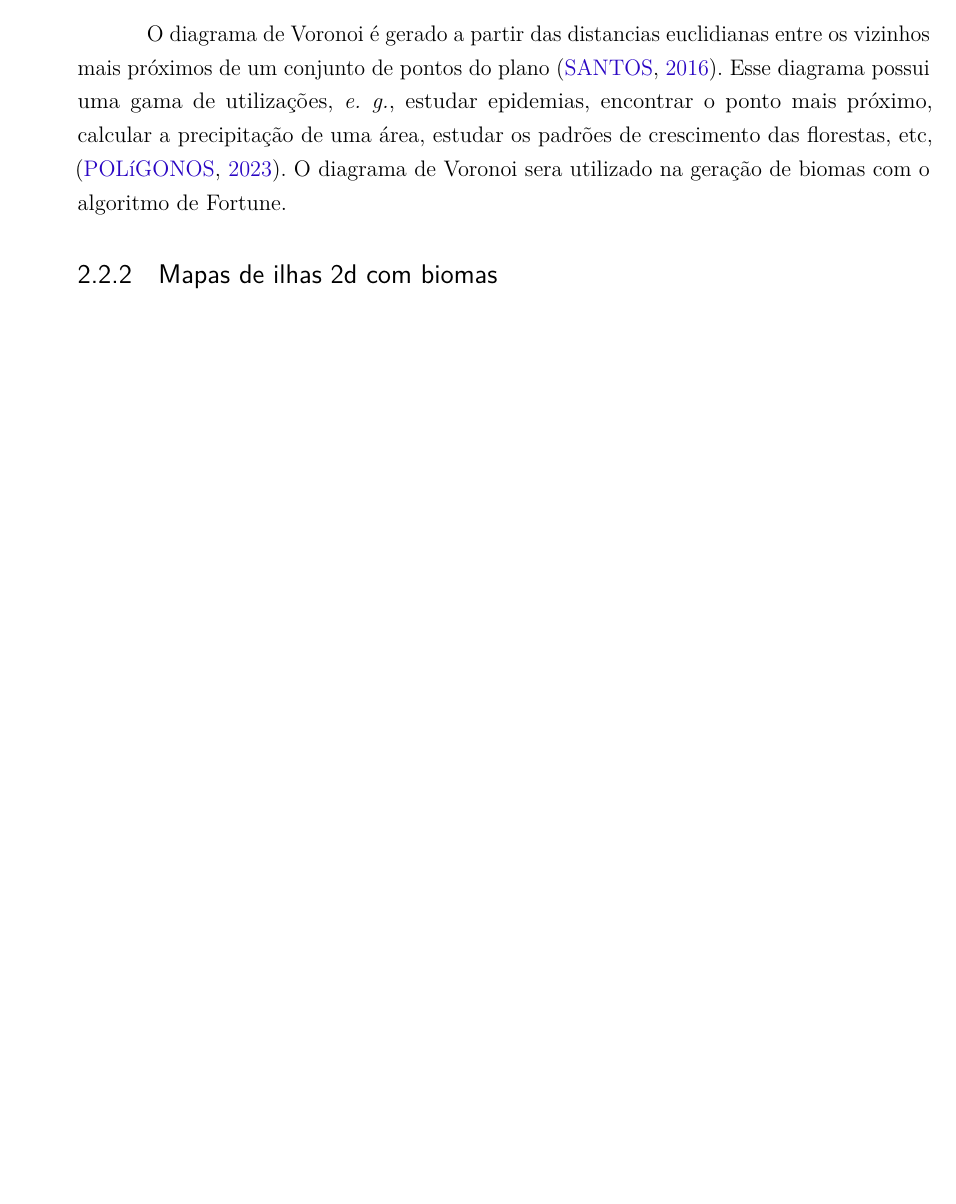
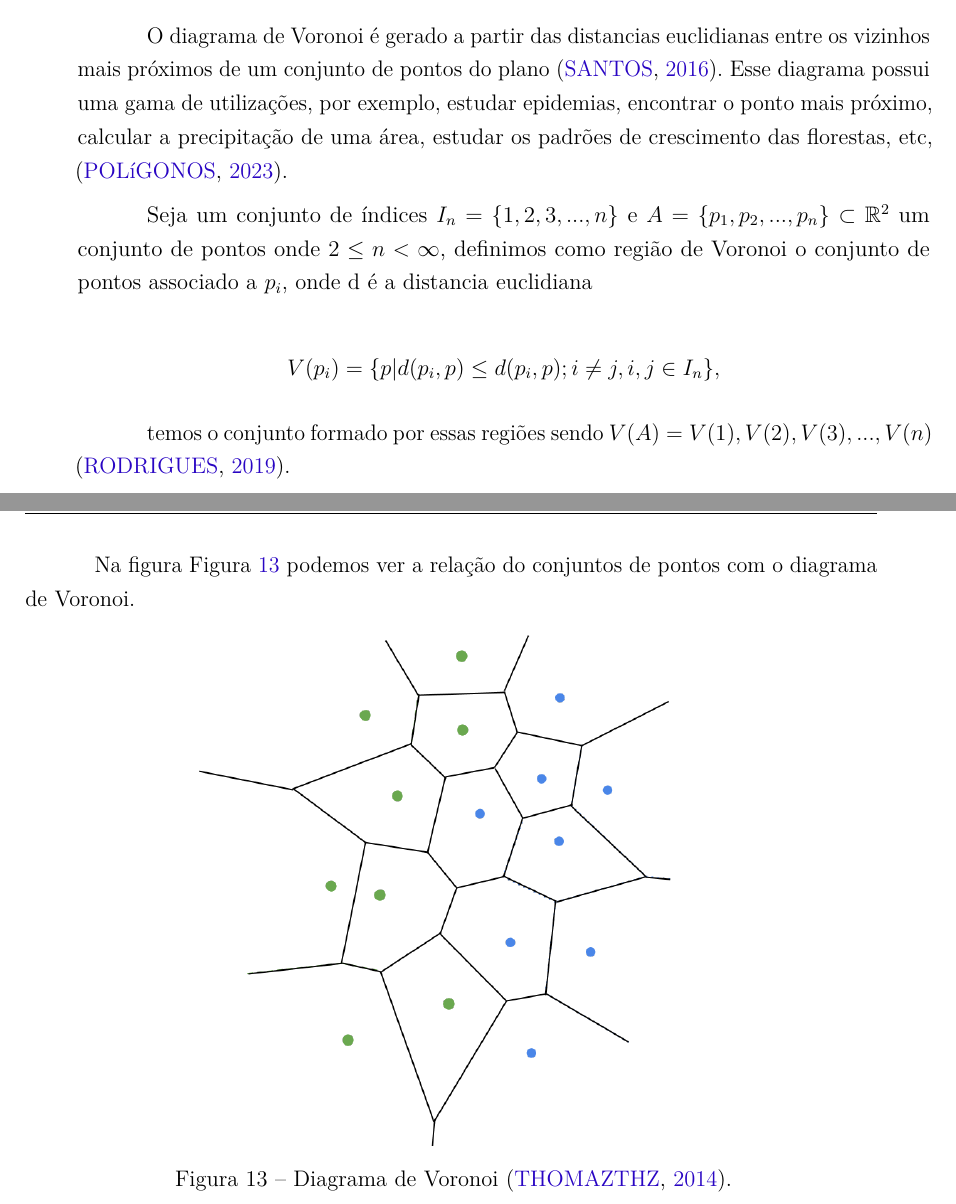
Before and after one commit to Lds20k/senac-tcc, a LaTeX thesis (latex/main.tex): part of page 25 of 33 before the commit and two parts of pages 25 and 26 of 33 after it, the two joined at a grey line, cut so that both start at the same text, the shorter picture padded with empty space. Compiled offline with pdfLaTeX.

Commit message:
feat: diagrama de Voronoi

```diff
--- a/latex/main.tex
+++ b/latex/main.tex
@@ -63,6 +63,7 @@
 \usepackage{amsmath}
 \usepackage{cleveref}
 \usepackage{pgfplots}
+\usepackage{amsfonts}
 
 \DeclareMathOperator{\logsumexp}{logsumexp}
 \pgfmathdeclarefunction{sumexp}{3}{%
@@ -714,5 +715,4 @@ Na \cref{fig:comp_vision} podemos ver uma analogia entre a forma como uma imagem
 
 \subsubsection{Segmentação de imagem}
 
-
 \subsection{Algoritmos de segmentação}
@@ -725,12 +721,24 @@ Na \cref{fig:comp_vision} podemos ver uma analogia entre a forma como uma imagem
 \subsection{Diagrama de Voronoi}
 
 O diagrama de Voronoi é gerado a partir das distancias euclidianas entre os vizinhos mais próximos de um conjunto de pontos do plano\space
-\cite{diagrama_de_voronoi:_uma_exploracao_nas_distancias_euclidiana_e_do_taxi}. Esse diagrama possui uma gama de utilizações, \emph{e. g.}, estudar epidemias, encontrar o
-ponto mais próximo, calcular a precipitação de uma área, estudar os padrões de crescimento das florestas, etc,\space\cite{poligonos_de_thiessen_ou_voronoi}. O diagrama de
-Voronoi sera utilizado na geração de biomas com o algoritmo de Fortune.
+\cite{diagrama_de_voronoi:_uma_exploracao_nas_distancias_euclidiana_e_do_taxi}. Esse diagrama possui uma gama de utilizações, por exemplo, estudar epidemias, encontrar o
+ponto mais próximo, calcular a precipitação de uma área, estudar os padrões de crescimento das florestas, etc,\space\cite{poligonos_de_thiessen_ou_voronoi}.
+
+Seja um conjunto de índices $I_n = \{1, 2, 3, ..., n\}$ e $A = \{p_1, p_2, ..., p_n\} \subset \mathbb{R}^2$ um conjunto de pontos onde $2 \leq n < \infty$, definimos como região de Voronoi o conjunto de pontos associado a $p_i$, onde d é a distancia euclidiana
+
+$$V(p_i) = \{p|d(p_i,p) \leq d(p_i,p);i \neq j, i, j \in I_n\},$$
+
+temos o conjunto formado por essas regiões sendo $V(A) = {V(1), V(2), V(3), ..., V(n)}$ \cite{rodrigues_diagrama_2019}.
+
+Na figura \cref{fig:diagrama_voronoi} podemos ver a relação do conjuntos de pontos com o diagrama de Voronoi.
+\begin{figure}[H]
+	\centering
+	\includegraphics[width=0.8\textwidth]{figures/diagrama_de_voronoi.png}
+	\caption{Diagrama de Voronoi \cite{thomazthz_diagrama_2014}.}
+	\label{fig:diagrama_voronoi}
+\end{figure}
 
 
-\subsection{Mapas de ilhas 2d com biomas}
 
 \chapter{Desenvolvimento}
 
```
Also changed, not shown: latex/references.bib (+27 -0 lines), latex/figures/diagrama_de_voronoi.png (added), latex/main.tex (8 more changed lines).
